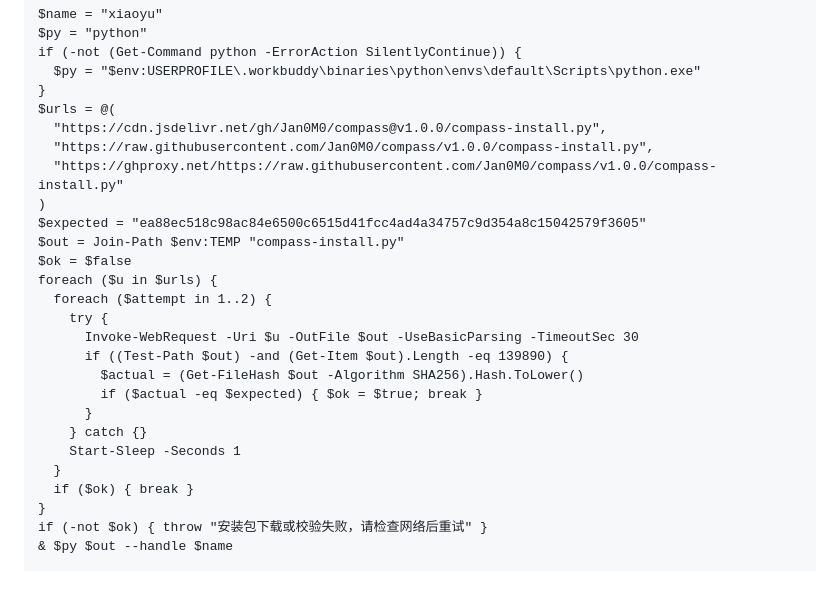
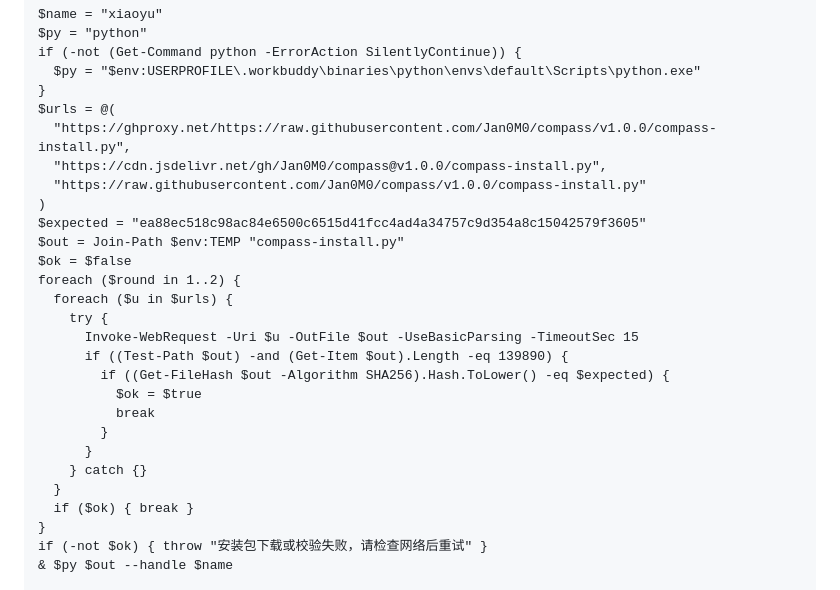
Before and after one commit to Jan0M0/compass, a Markdown page: PUBLISH.md, the part around the change. Drawn GitHub-style.

Commit message:
docs: make download loop resilient (mirror first, 2 rounds, hash check)

```diff
--- a/PUBLISH.md
+++ b/PUBLISH.md
@@ -55,23 +55,24 @@ if (-not (Get-Command python -ErrorAction SilentlyContinue)) {
   $py = "$env:USERPROFILE\.workbuddy\binaries\python\envs\default\Scripts\python.exe"
 }
 $urls = @(
+  "https://ghproxy.net/https://raw.githubusercontent.com/Jan0M0/compass/v1.0.0/compass-install.py",
   "https://cdn.jsdelivr.net/gh/Jan0M0/compass@v1.0.0/compass-install.py",
-  "https://raw.githubusercontent.com/Jan0M0/compass/v1.0.0/compass-install.py",
-  "https://ghproxy.net/https://raw.githubusercontent.com/Jan0M0/compass/v1.0.0/compass-install.py"
+  "https://raw.githubusercontent.com/Jan0M0/compass/v1.0.0/compass-install.py"
 )
 $expected = "ea88ec518c98ac84e6500c6515d41fcc4ad4a34757c9d354a8c15042579f3605"
 $out = Join-Path $env:TEMP "compass-install.py"
 $ok = $false
-foreach ($u in $urls) {
-  foreach ($attempt in 1..2) {
+foreach ($round in 1..2) {
+  foreach ($u in $urls) {
     try {
-      Invoke-WebRequest -Uri $u -OutFile $out -UseBasicParsing -TimeoutSec 30
+      Invoke-WebRequest -Uri $u -OutFile $out -UseBasicParsing -TimeoutSec 15
       if ((Test-Path $out) -and (Get-Item $out).Length -eq 139890) {
-        $actual = (Get-FileHash $out -Algorithm SHA256).Hash.ToLower()
-        if ($actual -eq $expected) { $ok = $true; break }
+        if ((Get-FileHash $out -Algorithm SHA256).Hash.ToLower() -eq $expected) {
+          $ok = $true
+          break
+        }
       }
     } catch {}
-    Start-Sleep -Seconds 1
   }
   if ($ok) { break }
 }
```
